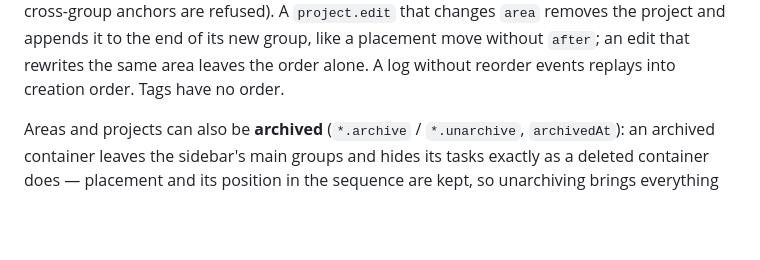
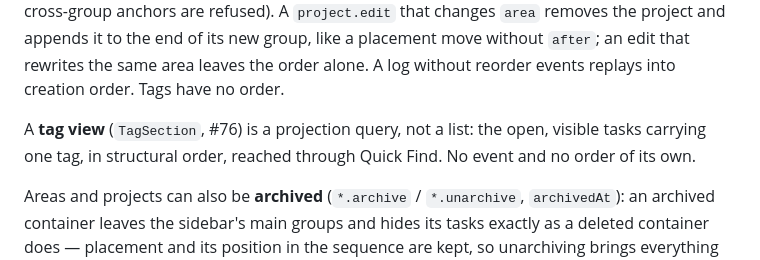
Before and after one commit to slomin/sai, a Markdown page: docs/tasks/task-model-v0.md, the part around the change. Drawn GitHub-style; blank space fills up the shorter version.

```diff
--- a/docs/tasks/task-model-v0.md
+++ b/docs/tasks/task-model-v0.md
@@ -124,6 +124,10 @@ are refused). A `project.edit` that changes `area` removes the project and
 appends it to the end of its new group, like a placement move without
 `after`; an edit that rewrites the same area leaves the order alone. A log
 without reorder events replays into creation order. Tags have no order.
+
+A **tag view** (`TagSection`, #76) is a projection query, not a list: the
+open, visible tasks carrying one tag, in structural order, reached
+through Quick Find. No event and no order of its own.
 
 Areas and projects can also be **archived** (`*.archive` / `*.unarchive`,
 `archivedAt`): an archived container leaves the sidebar's main groups and
```
Also changed, not shown: docs/decisions/0015-the-workspace-is-restored-from-settings.md (added, +76 -0 lines), docs/settings/settings-v0.md (+17 -1 lines).
